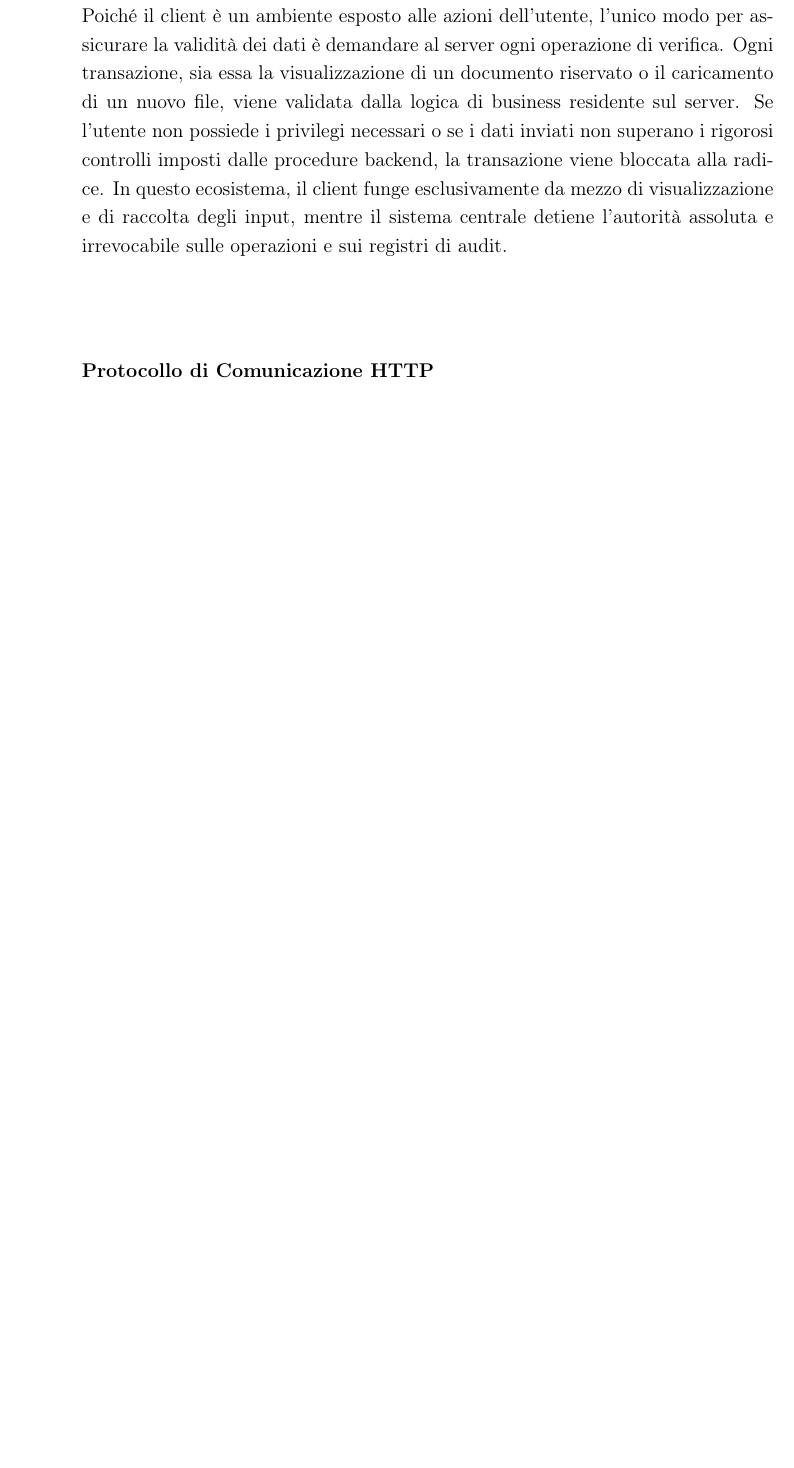
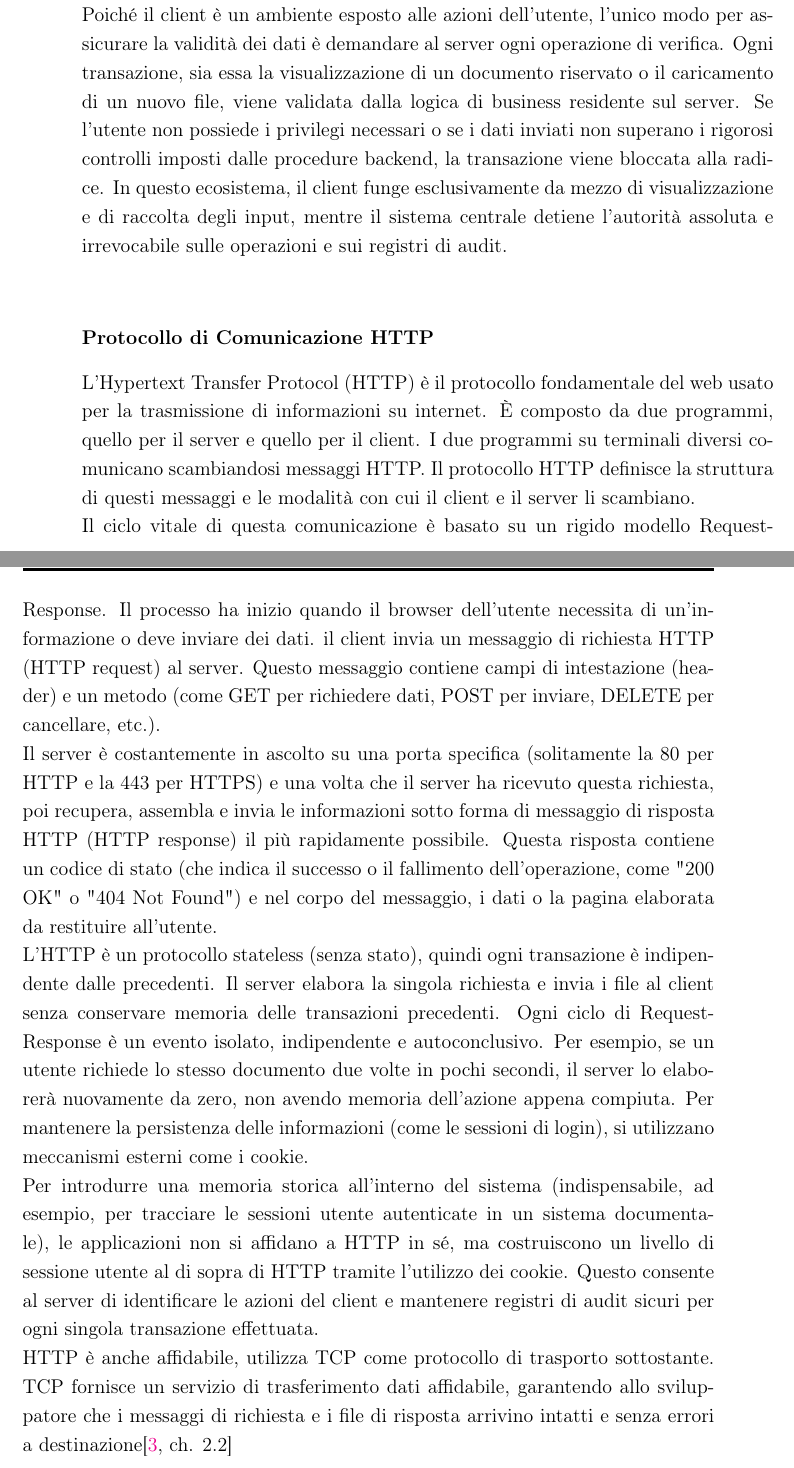
Before and after one commit to Chris3444/Tesi_Envass, a LaTeX book (Tesi.tex, which reads Background_parts/PHP.tex): part of page 12 of 21 before the commit and two parts of pages 12 and 13 of 23 after it, the two joined at a grey line, cut so that both start at the same text, the shorter picture padded with empty space. Compiled offline with pdfLaTeX.

Commit message:
Finished HTTP protokoll

```diff
--- a/Background_parts/PHP.tex
+++ b/Background_parts/PHP.tex
@@ -11,6 +11,13 @@ Il server, quindi, deve agire come garante dell’integrità e della logica del
 Poiché il client è un ambiente esposto alle azioni dell’utente, l'unico modo per assicurare la validità dei dati è demandare al server ogni operazione di verifica.
 Ogni transazione, sia essa la visualizzazione di un documento riservato o il caricamento di un nuovo file, viene validata dalla logica di business residente sul server. Se l'utente non possiede i privilegi necessari o se i dati inviati non superano i rigorosi controlli imposti dalle procedure backend, la transazione viene bloccata alla radice. In questo ecosistema, il client funge esclusivamente da mezzo di visualizzazione e di raccolta degli input, mentre il sistema centrale detiene l'autorità assoluta e irrevocabile sulle operazioni e sui registri di audit.\\
 \subsubsection{Protocollo di Comunicazione HTTP}
+L’Hypertext Transfer Protocol (HTTP) è il protocollo fondamentale del web usato per la trasmissione di informazioni su internet.
+È composto da due programmi, quello per il server e quello per il client. I due programmi su terminali diversi comunicano scambiandosi messaggi HTTP. Il protocollo HTTP definisce la struttura di questi messaggi e le modalità con cui il client e il server li scambiano.\\
+Il ciclo vitale di questa comunicazione è basato su un rigido modello Request-Response. Il processo ha inizio quando il browser dell'utente necessita di un'informazione o deve inviare dei dati. il client invia un messaggio di richiesta HTTP (HTTP request) al server. Questo messaggio contiene campi di intestazione (header) e un metodo (come GET per richiedere dati, POST per inviare, DELETE per cancellare, etc.).\\
+Il server è costantemente in ascolto su una porta specifica (solitamente la 80 per HTTP e la 443 per HTTPS) e una volta che il server ha ricevuto questa richiesta, poi recupera, assembla e invia le informazioni sotto forma di messaggio di risposta HTTP (HTTP response) il più rapidamente possibile. Questa risposta contiene un codice di stato (che indica il successo o il fallimento dell'operazione, come "200 OK" o "404 Not Found") e nel corpo del messaggio, i dati o la pagina elaborata da restituire all'utente. \\
+L'HTTP è un protocollo stateless (senza stato), quindi ogni transazione è indipendente dalle precedenti. Il server elabora la singola richiesta e invia i file al client senza conservare memoria delle transazioni precedenti. Ogni ciclo di Request-Response è un evento isolato, indipendente e autoconclusivo. Per esempio, se un utente richiede lo stesso documento due volte in pochi secondi, il server lo elaborerà nuovamente da zero, non avendo memoria dell'azione appena compiuta. Per mantenere la persistenza delle informazioni (come le sessioni di login), si utilizzano meccanismi esterni come i cookie.\\
+Per introdurre una memoria storica all'interno del sistema (indispensabile, ad esempio, per tracciare le sessioni utente autenticate in un sistema documentale), le applicazioni non si affidano a HTTP in sé, ma costruiscono un livello di sessione utente al di sopra di HTTP tramite l'utilizzo dei cookie. Questo consente al server di identificare le azioni del client e mantenere registri di audit sicuri per ogni singola transazione effettuata.\\
+HTTP è anche affidabile, utilizza TCP come protocollo di trasporto sottostante. TCP fornisce un servizio di trasferimento dati affidabile, garantendo allo sviluppatore che i messaggi di richiesta e i file di risposta arrivino intatti e senza errori a destinazione\autocite[ch. 2.2]{kuroseComputerNetworkingTopdown2021}\\
 
 
 
```
Also changed, not shown: Background_parts/Frontend.tex (+2 -2 lines), Tesi.pdf, Background_parts/PHP.tex (4 more changed lines), 5 other files.
